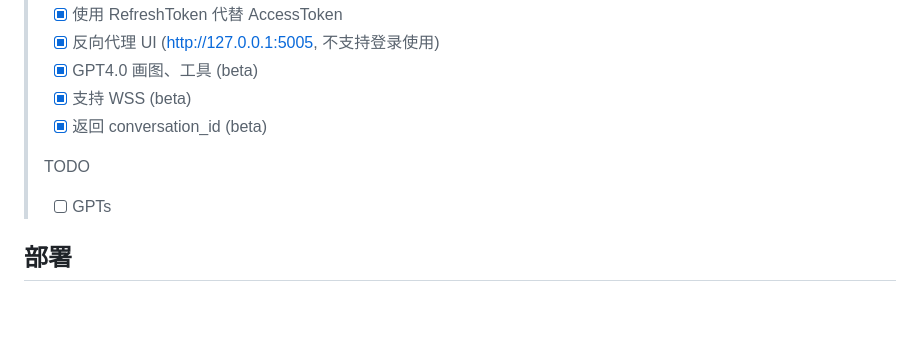
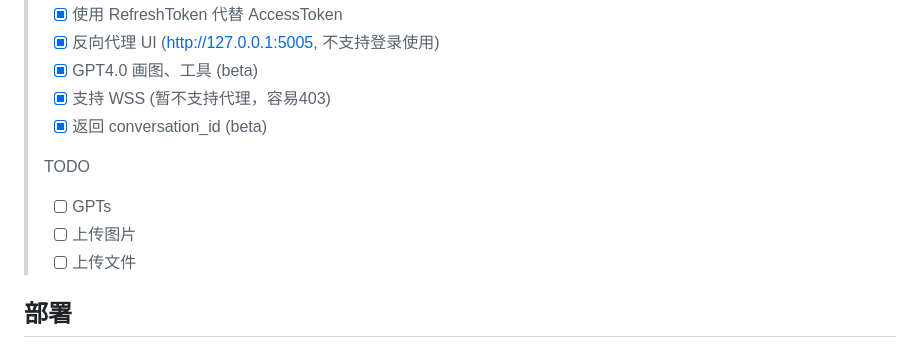
Before and after one commit to lanqian528/chat2api, a Markdown page: README.md, the part around the change. Drawn GitHub-style; blank space fills up the shorter version.

```diff
--- a/README.md
+++ b/README.md
@@ -28,11 +28,14 @@ https://t.me/chat2api
 > - [x] 使用 RefreshToken 代替 AccessToken
 > - [x] 反向代理 UI (http://127.0.0.1:5005, 不支持登录使用)
 > - [x] GPT4.0 画图、工具 (beta)
-> - [x] 支持 WSS (beta)
+> - [x] 支持 WSS (暂不支持代理，容易403)
 > - [x] 返回 conversation_id (beta)
 >
 > TODO
 > - [ ] GPTs
+> - [ ] 上传图片
+> - [ ] 上传文件
+
 
 ## 部署
 
```
